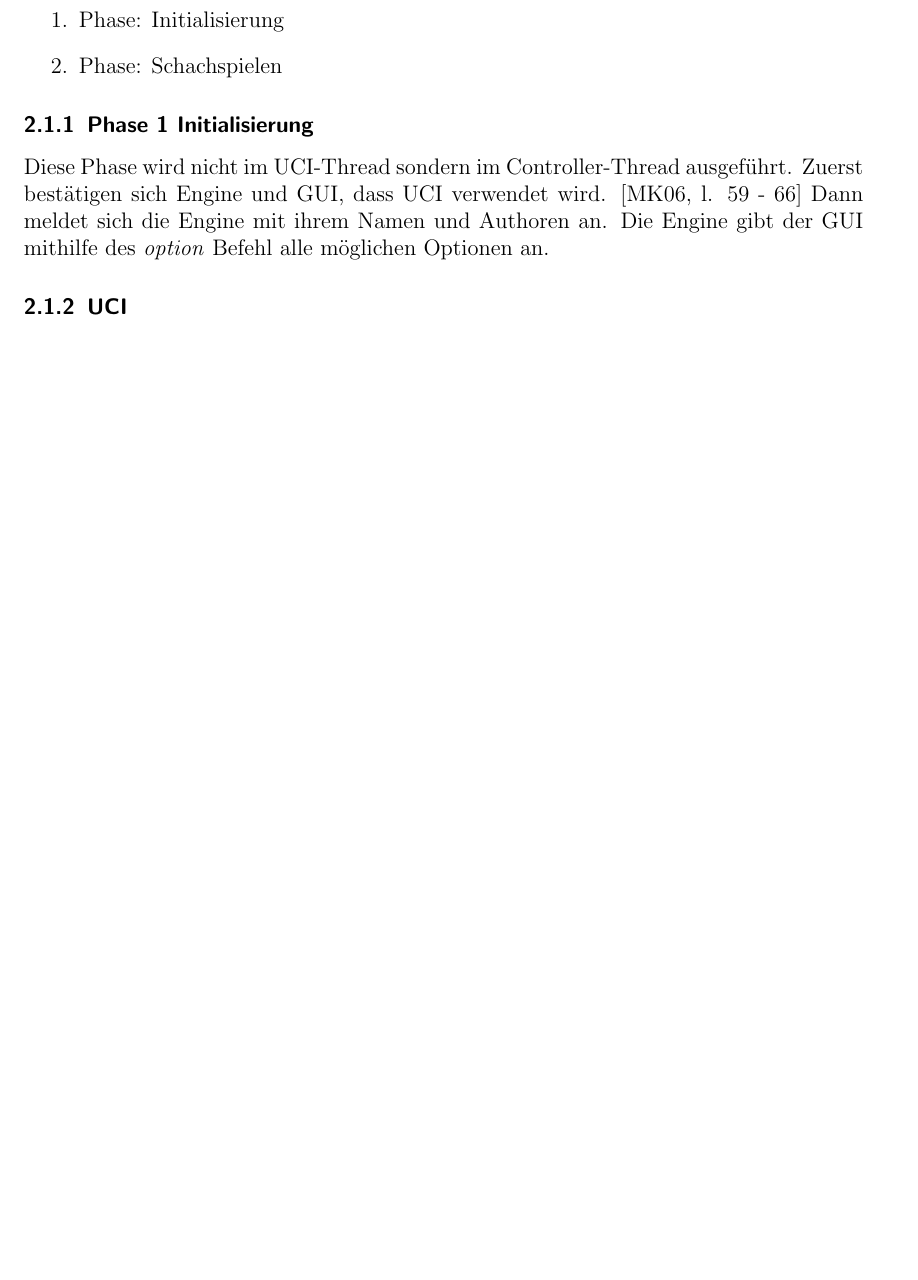
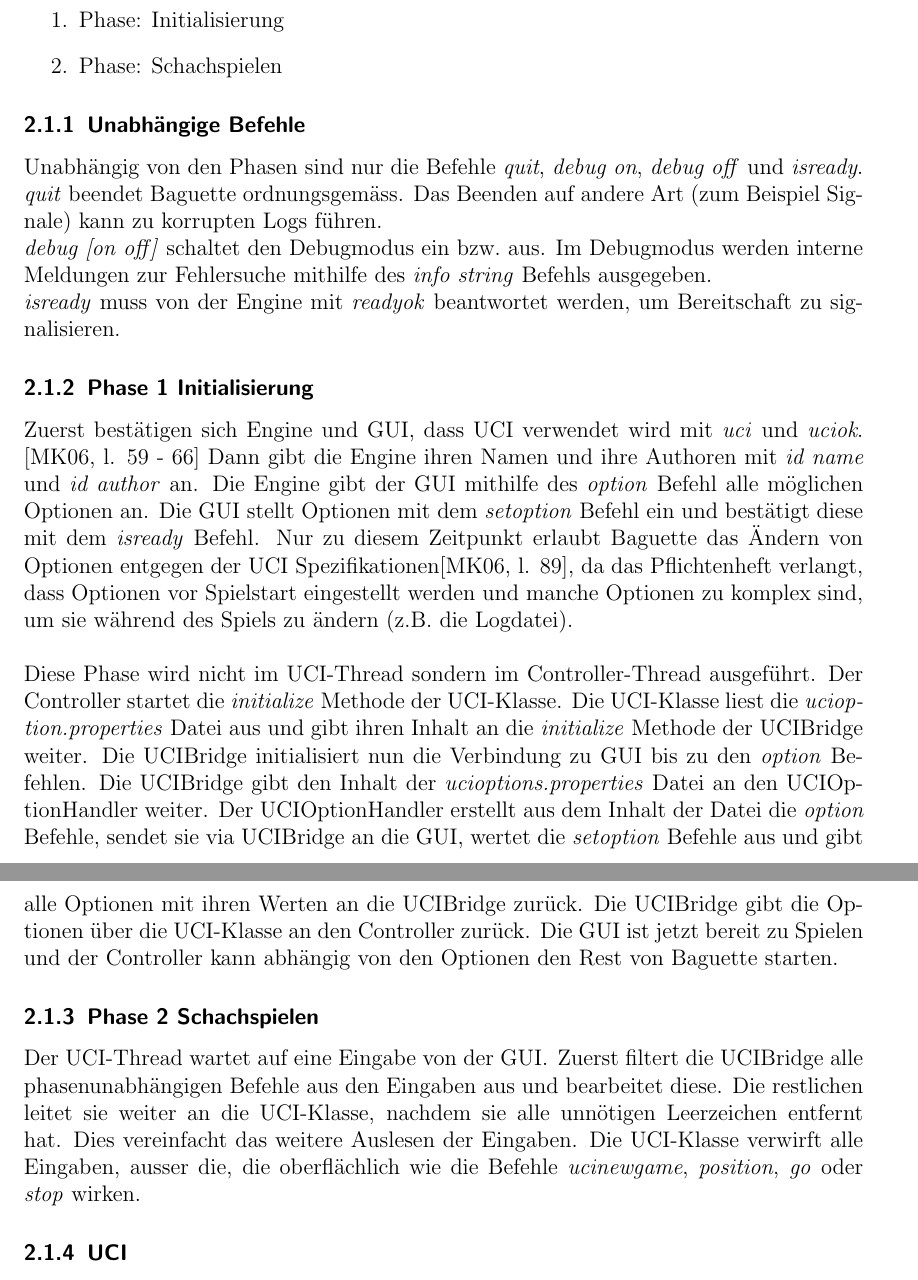
Before and after one commit to pplewka/Schachengine, a LaTeX document (doc/Tex/master.tex, which reads doc/Tex/uci.tex): part of page 4 of 5 before the commit and two parts of pages 4 and 5 of 6 after it, the two joined at a grey line, cut so that both start at the same text, the shorter picture padded with empty space. Compiled offline with pdfLaTeX.

Commit message:
More UCI doc

```diff
--- a/doc/Tex/uci.tex
+++ b/doc/Tex/uci.tex
@@ -12,11 +12,39 @@ Den Programmablauf kann man in zwei Phasen einteilen:
     \item Phase: Initialisierung
     \item Phase: Schachspielen
 \end{enumerate}
+\subsubsection{Unabh\"angige Befehle}
+Unabh\"angig von den Phasen sind nur die Befehle \textit{quit}, \textit{debug on}, \textit{debug off} und \textit{isready}.
+\newline\textit{quit} beendet Baguette ordnungsgem\"ass.
+Das Beenden auf andere Art (zum Beispiel Signale) kann zu korrupten Logs f\"uhren.
+\newline \textit{debug [on off]} schaltet den Debugmodus ein bzw.\  aus.
+Im Debugmodus werden interne Meldungen zur Fehlersuche mithilfe des \textit{info string} Befehls ausgegeben.
+\newline \textit{isready} muss von der Engine mit \textit{readyok} beantwortet werden, um Bereitschaft zu signalisieren.
 \subsubsection{Phase 1 Initialisierung}
+Zuerst best\"atigen sich Engine und GUI, dass UCI verwendet wird mit \textit{uci} und \textit{uciok}. \citeuci[59 - 66]
+Dann gibt die Engine ihren Namen und ihre Authoren mit \textit{id name} und \textit{id author} an.
+Die Engine gibt der GUI mithilfe des \textit{option} Befehl alle m\"oglichen Optionen an.
+Die GUI stellt Optionen mit dem \textit{setoption} Befehl ein und best\"atigt diese mit dem \textit{isready} Befehl.
+Nur zu diesem Zeitpunkt erlaubt Baguette das \"Andern von Optionen entgegen der UCI Spezifikationen\citeuci[89], da
+das Pflichtenheft verlangt, dass Optionen vor Spielstart eingestellt werden und manche Optionen zu komplex sind, um sie
+w\"ahrend des Spiels zu \"andern (z.B.\ die Logdatei).
+\newline \newline
 Diese Phase wird nicht im UCI-Thread sondern im Controller-Thread ausgef\"uhrt.
-Zuerst best\"atigen sich Engine und GUI, dass UCI verwendet wird. \citeuci[59 - 66]
-Dann meldet sich die Engine mit ihrem Namen und Authoren an.
-Die Engine gibt der GUI mithilfe des \textit{option} Befehl alle m\"oglichen Optionen an.
+Der Controller startet die \textit{initialize} Methode der UCI-Klasse.
+Die UCI-Klasse liest die \textit{ucioption.properties} Datei aus und gibt ihren Inhalt an die \textit{initialize} Methode
+der UCIBridge weiter.
+Die UCIBridge initialisiert nun die Verbindung zu GUI bis zu den \textit{option} Befehlen.
+Die UCIBridge gibt den Inhalt der \textit{ucioptions.properties} Datei an den UCIOptionHandler weiter.
+Der UCIOptionHandler erstellt aus dem Inhalt der Datei die \textit{option} Befehle, sendet sie via UCIBridge an die GUI,
+wertet die \textit{setoption} Befehle aus und gibt alle Optionen mit ihren Werten an die UCIBridge zur\"uck.
+Die UCIBridge gibt die Optionen \"uber die UCI-Klasse an den Controller zur\"uck.
+Die GUI ist jetzt bereit zu Spielen und der Controller kann abh\"angig von den Optionen den Rest von Baguette starten.
+\subsubsection{Phase 2 Schachspielen}
+Der UCI-Thread wartet auf eine Eingabe von der GUI\@.
+Zuerst filtert die UCIBridge alle phasenunabh\"angigen Befehle aus den Eingaben aus und bearbeitet diese.
+Die restlichen leitet sie weiter an die UCI-Klasse, nachdem sie alle unn\"otigen Leerzeichen entfernt hat.
+Dies vereinfacht das weitere Auslesen der Eingaben.
+Die UCI-Klasse verwirft alle Eingaben, ausser die, die oberfl\"achlich wie die Befehle \textit{ucinewgame}, \textit{position},
+\textit{go} oder \textit{stop} wirken.
 \subsubsection{UCI}
 Die UCI-Klasse verbindet die UCIBridge mit dem Controller.
 Da zu jedem Zeitpunkt nur ein UCI-Thread existieren soll, ist die UCI-Klasse als threadsicherer Singleton implementiert.
```
